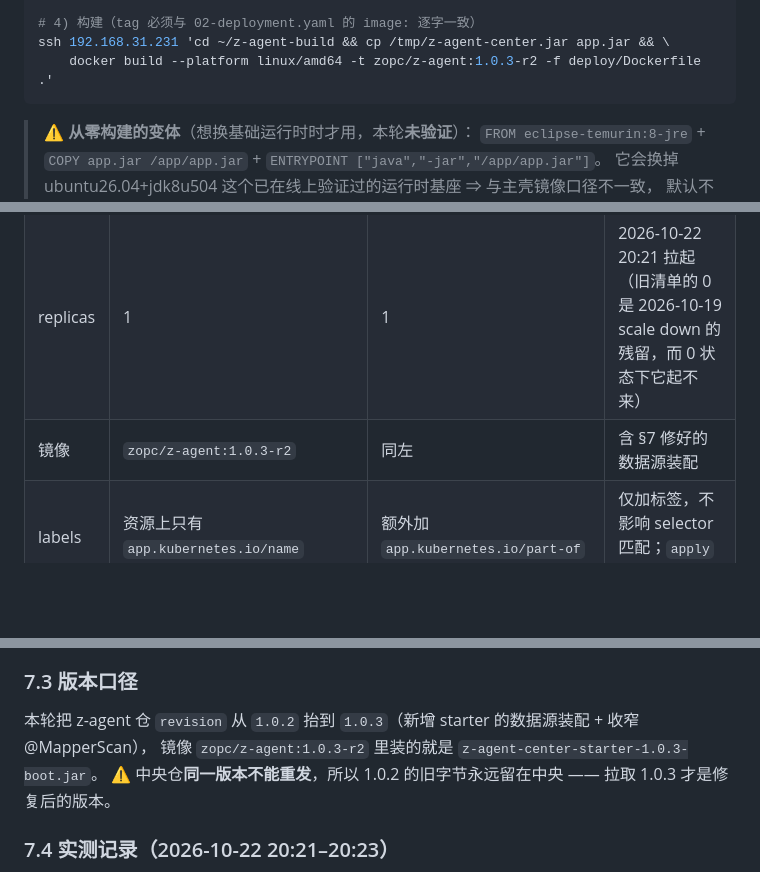
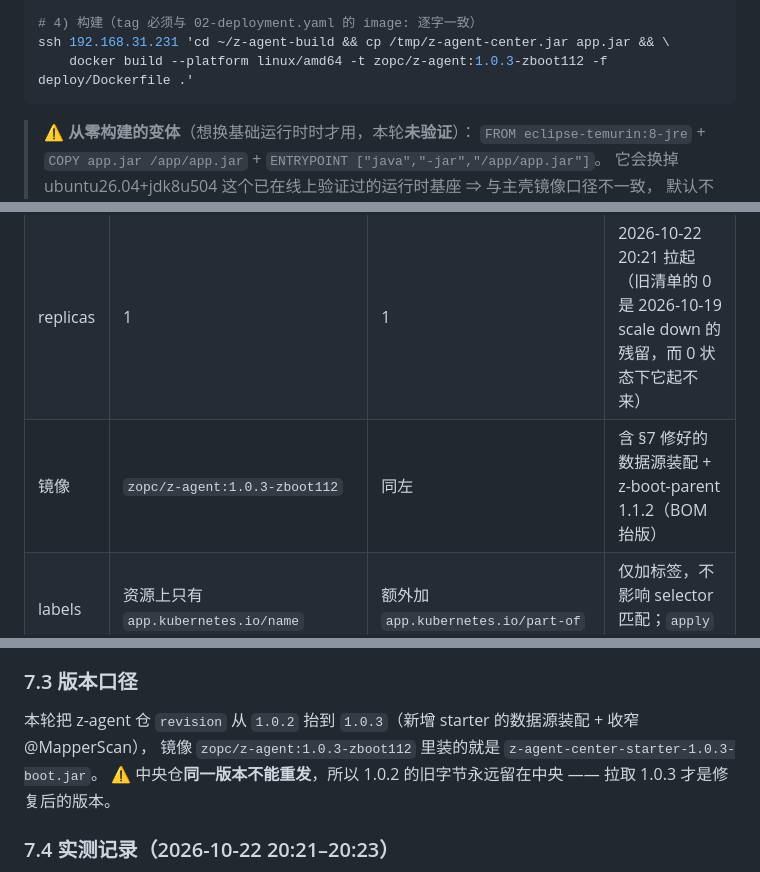
Before and after one commit to z-opc-foundation/z-agent, a Markdown page: deploy/k8s/README.md, 3 parts joined by grey strips. GitHub-like rendering; blank space fills up the shorter version.

````diff
--- a/deploy/k8s/README.md
+++ b/deploy/k8s/README.md
@@ -72,7 +75,7 @@ ssh 192.168.31.231 'docker load -i /tmp/z-agent-local.tar'
 
 # 4) 构建（tag 必须与 02-deployment.yaml 的 image: 逐字一致）
 ssh 192.168.31.231 'cd ~/z-agent-build && cp /tmp/z-agent-center.jar app.jar && \
-    docker build --platform linux/amd64 -t zopc/z-agent:1.0.3-r2 -f deploy/Dockerfile .'
+    docker build --platform linux/amd64 -t zopc/z-agent:1.0.3-zboot112 -f deploy/Dockerfile .'
 ```
 
 > ⚠ **从零构建的变体**（想换基础运行时时才用，本轮**未验证**）：
@@ -175,7 +178,7 @@ kubectl -n z-agent rollout status deploy/z-agent-center
 |---|---|---|---|
 | 探针 | 无 | `httpGet /api/agent/template/health`（readiness + liveness） | 2026-10-22 已拉起 1 副本并**实测过该 path 返回 200** ⇒ 换成真能判"应用活着"的探针（原先的 tcpSocket 只证端口在监听） |
 | replicas | 1 | 1 | 2026-10-22 20:21 拉起（旧清单的 0 是 2026-10-19 scale down 的残留，而 0 状态下它起不来） |
-| 镜像 | `zopc/z-agent:1.0.3-r2` | 同左 | 含 §7 修好的数据源装配 |
+| 镜像 | `zopc/z-agent:1.0.3-zboot112` | 同左 | 含 §7 修好的数据源装配 + z-boot-parent 1.1.2（BOM 抬版） |
 | labels | 资源上只有 `app.kubernetes.io/name` | 额外加 `app.kubernetes.io/part-of` | 仅加标签，不影响 selector 匹配；`apply` 是幂等合并 |
 | SA 令牌自动挂载 | `automountServiceAccountToken: false` | 不含该字段 | 该收敛由**独立清单**执行（卡 `TASK-20261021-021` 交付、用户亲自执行），刻意与各域部署清单分开，避免抢同一批字段。⚠ `apply` 本清单**不会回退**这项加固（字段既不在本清单、也不在 last-applied ⇒ 三向合并不构成删除动作，已用 `kubectl apply --dry-run=server` 逐域实测：该字段仍为 `false`） |
 
@@ -228,7 +231,7 @@ kubectl -n z-agent rollout status deploy/z-agent-center
 ### 7.3 版本口径
 
 本轮把 z-agent 仓 `revision` 从 `1.0.2` 抬到 `1.0.3`（新增 starter 的数据源装配 + 收窄 @MapperScan），
-镜像 `zopc/z-agent:1.0.3-r2` 里装的就是 `z-agent-center-starter-1.0.3-boot.jar`。
+镜像 `zopc/z-agent:1.0.3-zboot112` 里装的就是 `z-agent-center-starter-1.0.3-boot.jar`。
 ⚠ 中央仓**同一版本不能重发**，所以 1.0.2 的旧字节永远留在中央 —— 拉取 1.0.3 才是修复后的版本。
 
 ### 7.4 实测记录（2026-10-22 20:21–20:23）
````
Also changed, not shown: other parts of deploy/k8s/README.md (+60 -4 lines).
